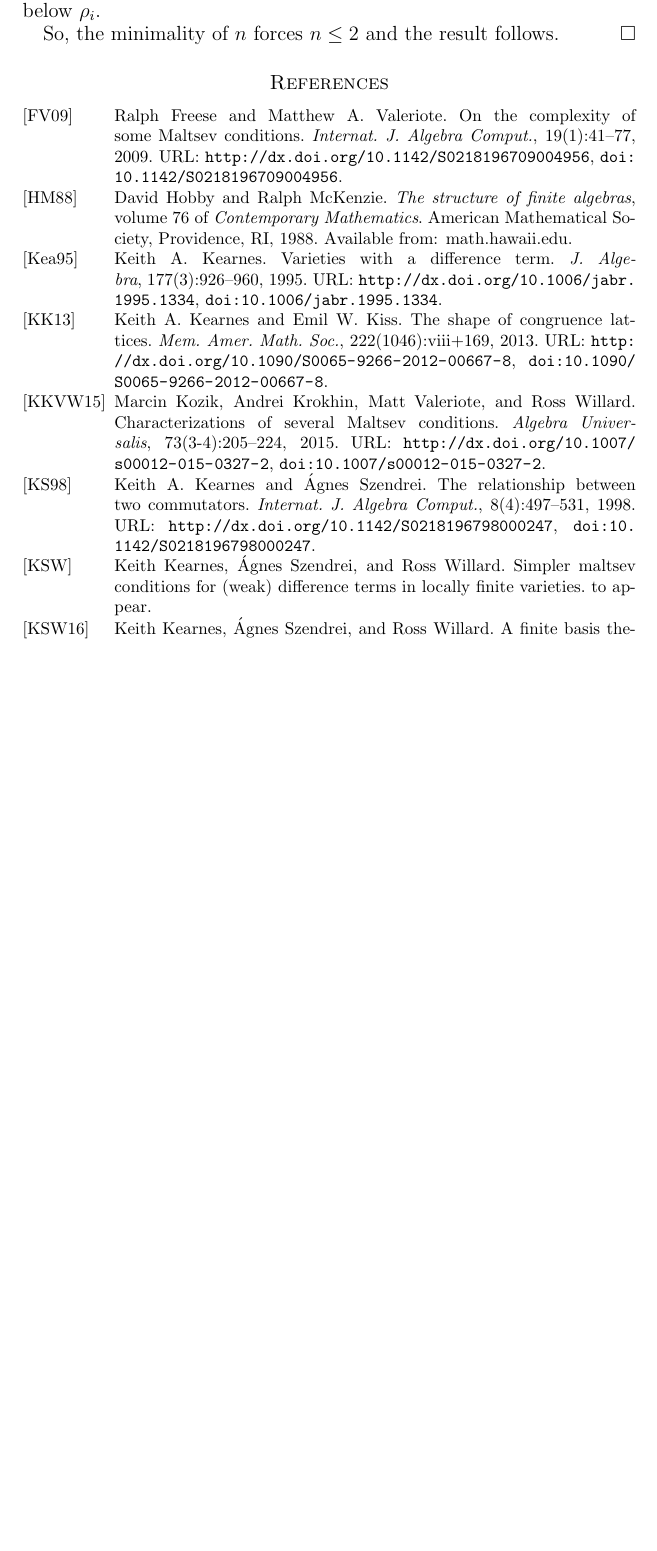
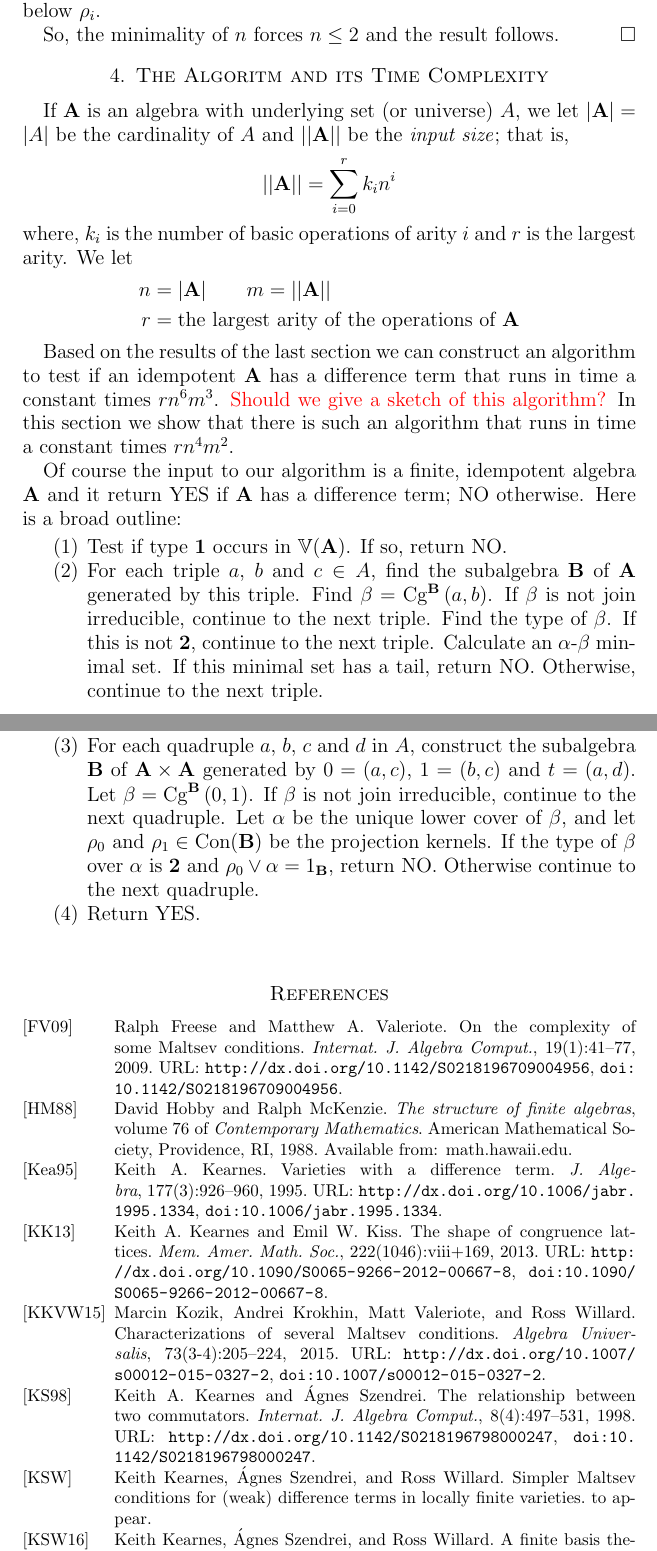
Before and after one commit to UniversalAlgebra/term-conditions, a LaTeX paper (DiffTerm/diffTerm.tex, which reads DiffTerm/inputs/refs.bib): part of page 9 of 10 before the commit and two parts of pages 9 and 10 of 11 after it, the two joined at a grey line, cut so that both start at the same text, the shorter picture padded with empty space. Compiled offline with pdfLaTeX.

Commit message:
the algorithm.

```diff
--- a/DiffTerm/diffTerm.tex
+++ b/DiffTerm/diffTerm.tex
@@ -81,7 +81,7 @@ MRREVIEWER = {M. G. Stone},
        URL = {http://dx.doi.org/10.1142/S0218196798000247},
 }
 @article{KSW,
-title = {Simpler maltsev conditions for (weak) difference terms in locally finite varieties},
+title = {Simpler {M}altsev conditions for (weak) difference terms in locally finite varieties},
 author = {Kearnes, Keith and Szendrei, \'{A}gnes and Willard, Ross},
 note = {to appear}
 }
@@ -1093,6 +1093,68 @@ since both $\alpha$ and $\rho$ are below $\rho_i$.
 So, the minimality of $n$ forces $n\le 2$ and the result follows.
 \end{proof}
 
+\section{The Algoritm and its Time Complexity}
+
+If $\alg A$ is an algebra with underlying set (or universe) $A$,
+we let $|\alg A| = |A|$ be the cardinality of
+$A$ and $||\alg A||$ be the \emph{input size}; that is,
+\[
+||\alg A|| = \sum_{i=0}^r k_i n^i
+\]
+where, $k_i$ is the number of basic operations of arity~$i$ and $r$
+is the largest arity. We let
+\begin{align*}
+n &= |\alg A|  \qquad m = ||\alg A|| \\
+r &= \text{the largest arity of the operations of $\alg A$}
+\end{align*}
+
+Based on the results of the last  section we can construct
+an algorithm to test if an idempotent $\alg A$ has a difference term that
+runs in time a constant times $rn^6m^3$.
+\textcolor{red}{Should we give a sketch of this algorithm?}
+In this section we show that there is such an algorithm that
+runs in time a constant times $rn^4m^2$.
+
+%%%%%%   here   %%%%%%%
+
+
+
+Of course the input to our algorithm is a finite, idempotent algebra $\alg A$
+and it return YES if $\alg A$ has a difference term; NO otherwise. Here is a
+broad outline:
+
+\begin{enumerate}
+\item
+Test if type~\utyp\ occurs in $\bbV(\alg A)$. If so, return NO.
+
+\item
+For each triple $a$, $b$ and $c\in A$, find the subalgebra
+$\alg B$ of $\alg A$ generated by this triple. Find
+$\beta = \Cga a b{B}$. If $\beta$ is not join irreducible,
+continue to the next triple. Find the type of $\beta$. If this
+is not \atyp, continue to the next triple. Calculate an
+$\alpha$-$\beta$ minimal set. If this minimal set has a
+tail, return NO. Otherwise, continue to the next triple.
+
+\item
+For each quadruple  $a$, $b$, $c$ and $d$ in $A$, construct
+the subalgebra $\alg B$ of
+$\alg A \times \alg A$ generated by $0 = (a, c)$, $1 = (b,c)$
+and $t = (a,d)$.
+Let $\beta = \Cga01{B}$.
+%% fix this Cg macro
+If $\beta$ is not join irreducible, continue to the next quadruple.
+Let $\alpha$ be the unique lower cover of $\beta$,
+and let $\rho_0$ and
+$\rho_1 \in \op{Con}(\alg B)$ be the projection kernels.
+If the type of $\beta$ over $\alpha$
+is~\atyp\ and $\rho_0 \join \alpha = 1_{\alg B}$, return NO.
+Otherwise continue to the next quadruple.
+\item
+Return YES.
+\end{enumerate}
+
+
 
 
 %\bibliographystyle{amsplain} %% or amsalpha
--- a/DiffTerm/inputs/refs.bib
+++ b/DiffTerm/inputs/refs.bib
@@ -64,7 +64,7 @@ MRREVIEWER = {M. G. Stone},
        URL = {http://dx.doi.org/10.1142/S0218196798000247},
 }
 @article{KSW,
-title = {Simpler maltsev conditions for (weak) difference terms in locally finite varieties},
+title = {Simpler {M}altsev conditions for (weak) difference terms in locally finite varieties},
 author = {Kearnes, Keith and Szendrei, \'{A}gnes and Willard, Ross},
 note = {to appear}
 }
```
Also changed, not shown: DiffTerm/inputs/refs.bib (2 more changed lines).
